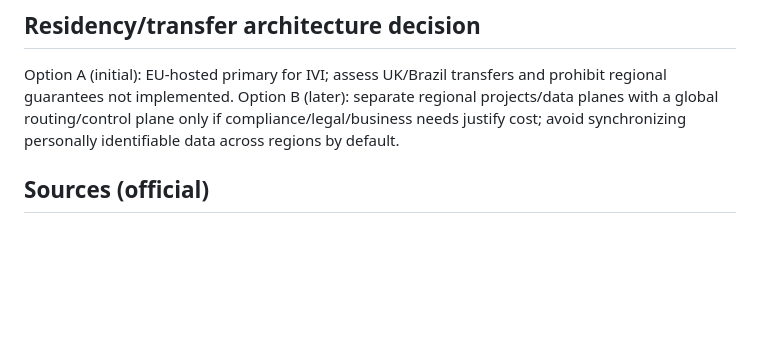
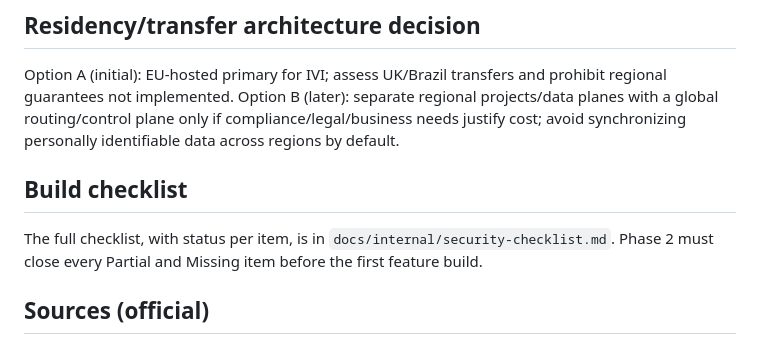
Before and after one commit to danielsantos2310/5x1app, a Markdown page: docs/spec/08-SECURITY-PRIVACY.md, the part around the change. Rendered like a GitHub page; blank space fills up the shorter version.

Commit message:
Add security checklist status for 5x1 build gate
Co-Authored-By: Claude Haiku 5.5 <noreply@anthropic.com>
Claude-Session: https://claude.ai/code/session_01FmctbDPxtKk5UFZHENgT54

```diff
--- a/docs/spec/08-SECURITY-PRIVACY.md
+++ b/docs/spec/08-SECURITY-PRIVACY.md
@@ -29,6 +29,9 @@ Specify different schedules for pending invites, audit events, member accounts,
 Option A (initial): EU-hosted primary for IVI; assess UK/Brazil transfers and prohibit regional guarantees not implemented.
 Option B (later): separate regional projects/data planes with a global routing/control plane only if compliance/legal/business needs justify cost; avoid synchronizing personally identifiable data across regions by default.
 
+## Build checklist
+The full checklist, with status per item, is in `docs/internal/security-checklist.md`. Phase 2 must close every Partial and Missing item before the first feature build.
+
 ## Sources (official)
 - https://supabase.com/docs/guides/platform/regions
 - https://supabase.com/legal/privacy-resources/data-residency-and-transfers-faq
```
Also changed, not shown: docs/internal/security-checklist.md (added, +50 -0 lines).
